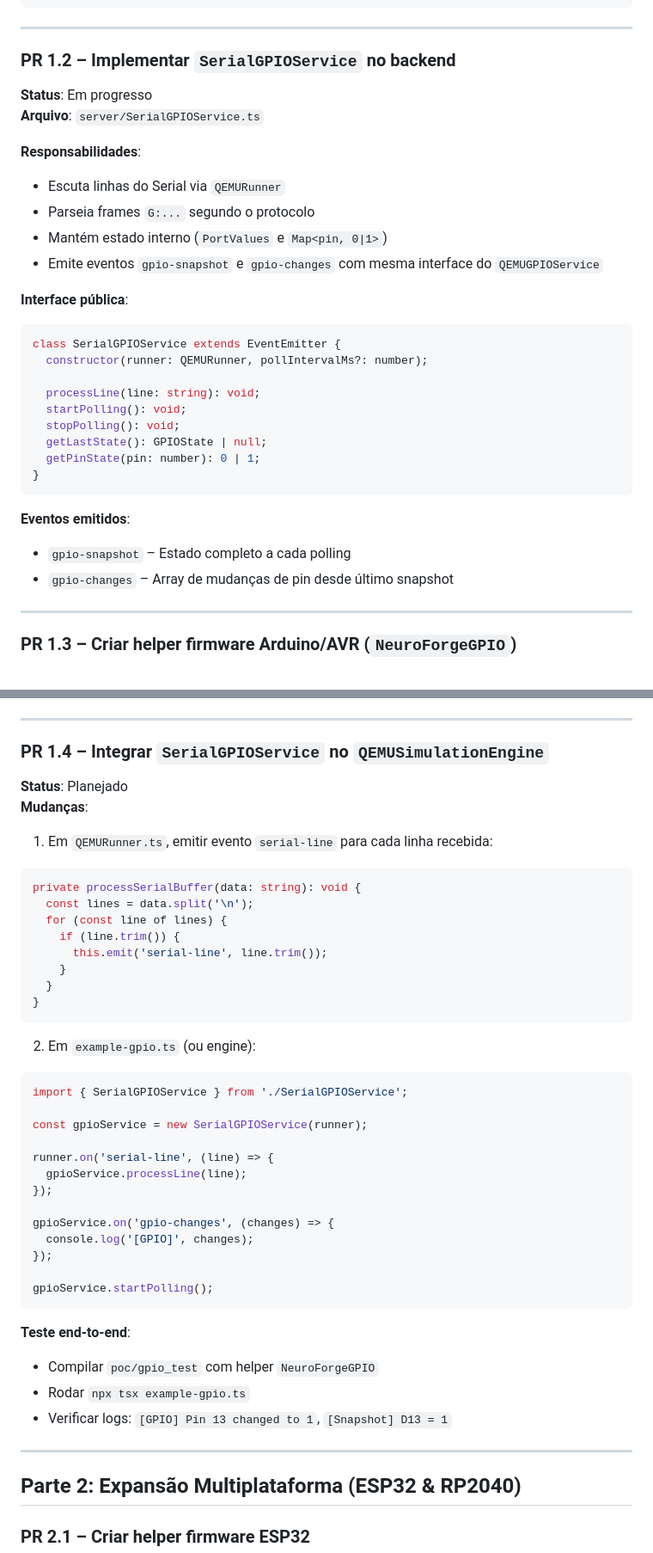
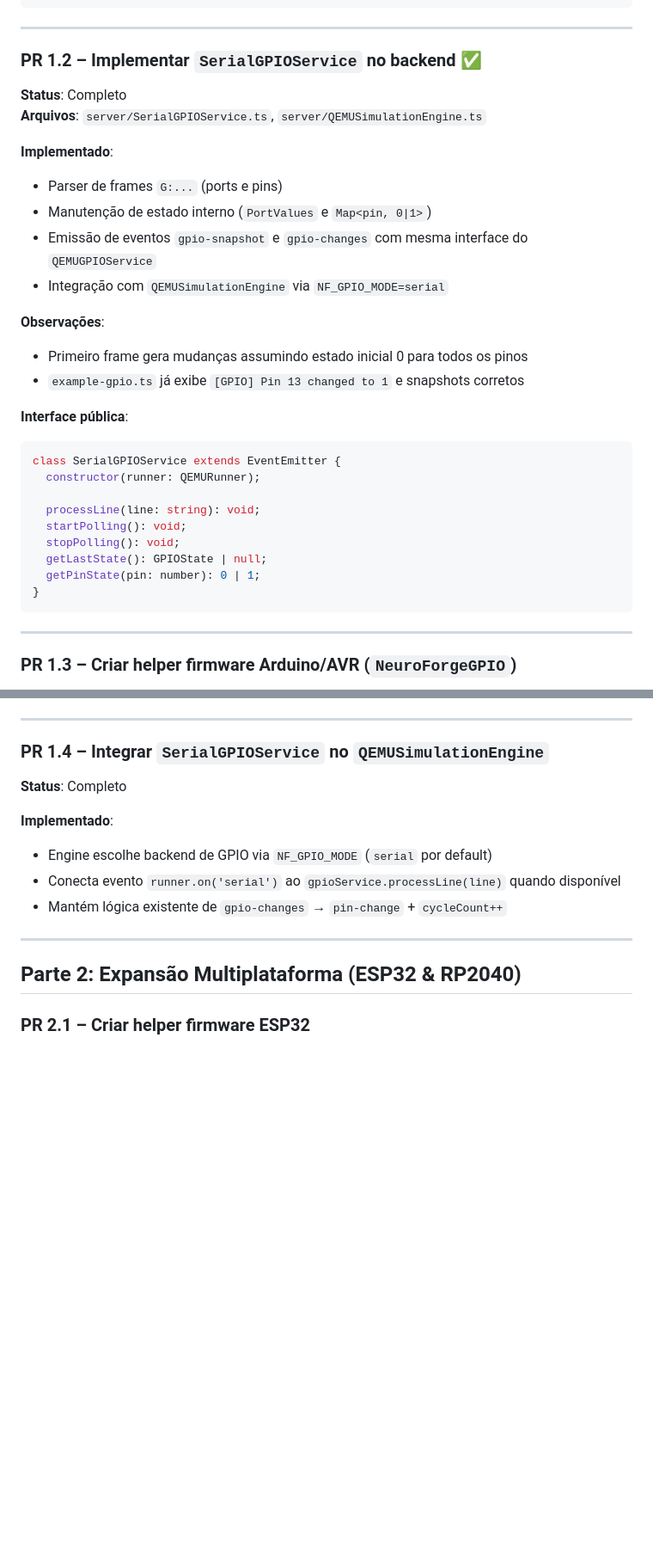
Before and after one commit to caiojordao84/neuroforge, a Markdown page: docs/roadmaps/gpio-serial-protocol.md, 2 parts joined by grey strips. Shown at 86% size. Drawn GitHub-style; blank space fills up the shorter version.

Commit message:
docs: marcar PR 1.2 e 1.4 como completos no roadmap do Serial GPIO

````diff
--- a/docs/roadmaps/gpio-serial-protocol.md
+++ b/docs/roadmaps/gpio-serial-protocol.md
@@ -27,20 +27,24 @@ G:B=0x20,C=0x00\n   # PORTB = 0x20, PORTC = 0x00
 
 ---
 
-### PR 1.2 – Implementar `SerialGPIOService` no backend
-**Status**: Em progresso
-**Arquivo**: `server/SerialGPIOService.ts`
+### PR 1.2 – Implementar `SerialGPIOService` no backend ✅
+**Status**: Completo
+**Arquivos**: `server/SerialGPIOService.ts`, `server/QEMUSimulationEngine.ts`
 
-**Responsabilidades**:
-- Escuta linhas do Serial via `QEMURunner`
-- Parseia frames `G:...` segundo o protocolo
-- Mantém estado interno (`PortValues` e `Map<pin, 0|1>`)
-- Emite eventos `gpio-snapshot` e `gpio-changes` com mesma interface do `QEMUGPIOService`
+**Implementado**:
+- Parser de frames `G:...` (ports e pins)
+- Manutenção de estado interno (`PortValues` e `Map<pin, 0|1>`)
+- Emissão de eventos `gpio-snapshot` e `gpio-changes` com mesma interface do `QEMUGPIOService`
+- Integração com `QEMUSimulationEngine` via `NF_GPIO_MODE=serial`
+
+**Observações**:
+- Primeiro frame gera mudanças assumindo estado inicial 0 para todos os pinos
+- `example-gpio.ts` já exibe `[GPIO] Pin 13 changed to 1` e snapshots corretos
 
 **Interface pública**:
 ```typescript
 class SerialGPIOService extends EventEmitter {
-  constructor(runner: QEMURunner, pollIntervalMs?: number);
+  constructor(runner: QEMURunner);
 
   processLine(line: string): void;
   startPolling(): void;
@@ -49,10 +53,6 @@ class SerialGPIOService extends EventEmitter {
   getPinState(pin: number): 0 | 1;
 }
 ```
-
-**Eventos emitidos**:
-- `gpio-snapshot` – Estado completo a cada polling
-- `gpio-changes` – Array de mudanças de pin desde último snapshot
 
 ---
 
@@ -108,42 +108,12 @@ void loop() {
 ---
 
 ### PR 1.4 – Integrar `SerialGPIOService` no `QEMUSimulationEngine`
-**Status**: Planejado
-**Mudanças**:
+**Status**: Completo
 
-1. Em `QEMURunner.ts`, emitir evento `serial-line` para cada linha recebida:
-```typescript
-private processSerialBuffer(data: string): void {
-  const lines = data.split('\n');
-  for (const line of lines) {
-    if (line.trim()) {
-      this.emit('serial-line', line.trim());
-    }
-  }
-}
-```
-
-2. Em `example-gpio.ts` (ou engine):
-```typescript
-import { SerialGPIOService } from './SerialGPIOService';
-
-const gpioService = new SerialGPIOService(runner);
-
-runner.on('serial-line', (line) => {
-  gpioService.processLine(line);
-});
-
-gpioService.on('gpio-changes', (changes) => {
-  console.log('[GPIO]', changes);
-});
-
-gpioService.startPolling();
-```
-
-**Teste end-to-end**:
-- Compilar `poc/gpio_test` com helper `NeuroForgeGPIO`
-- Rodar `npx tsx example-gpio.ts`
-- Verificar logs: `[GPIO] Pin 13 changed to 1`, `[Snapshot] D13 = 1`
+**Implementado**:
+- Engine escolhe backend de GPIO via `NF_GPIO_MODE` (`serial` por default)
+- Conecta evento `runner.on('serial')` ao `gpioService.processLine(line)` quando disponível
+- Mantém lógica existente de `gpio-changes` → `pin-change` + `cycleCount++`
 
 ---
 
````
Also changed, not shown: other parts of docs/roadmaps/gpio-serial-protocol.md (+2 -2 lines).
